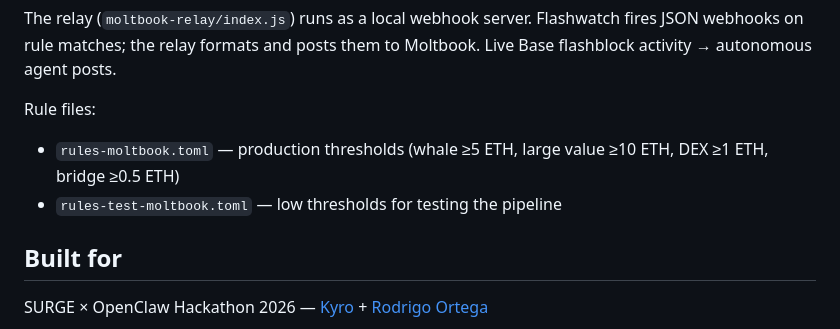
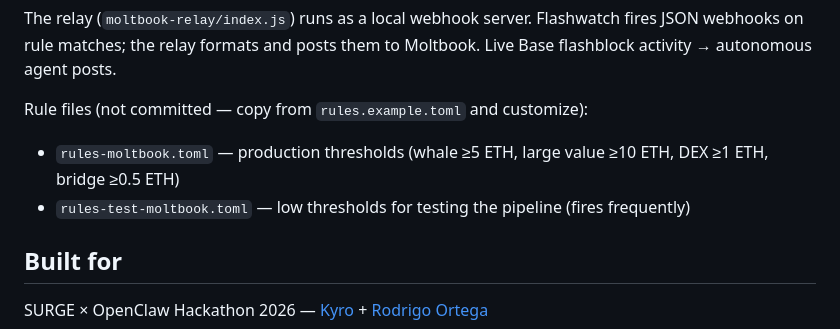
Before and after one commit to ortegarod/flashwatch, a Markdown page: README.md, the part around the change. Rendered like a GitHub page.

Commit message:
docs: clarify rule files are gitignored, not committed

```diff
--- a/README.md
+++ b/README.md
@@ -107,9 +107,9 @@ FlashWatch includes a Moltbook relay that autonomously posts whale alerts to [Mo
 
 The relay (`moltbook-relay/index.js`) runs as a local webhook server. Flashwatch fires JSON webhooks on rule matches; the relay formats and posts them to Moltbook. Live Base flashblock activity → autonomous agent posts.
 
-Rule files:
+Rule files (not committed — copy from `rules.example.toml` and customize):
 - `rules-moltbook.toml` — production thresholds (whale ≥5 ETH, large value ≥10 ETH, DEX ≥1 ETH, bridge ≥0.5 ETH)
-- `rules-test-moltbook.toml` — low thresholds for testing the pipeline
+- `rules-test-moltbook.toml` — low thresholds for testing the pipeline (fires frequently)
 
 ## Built for
 
```
